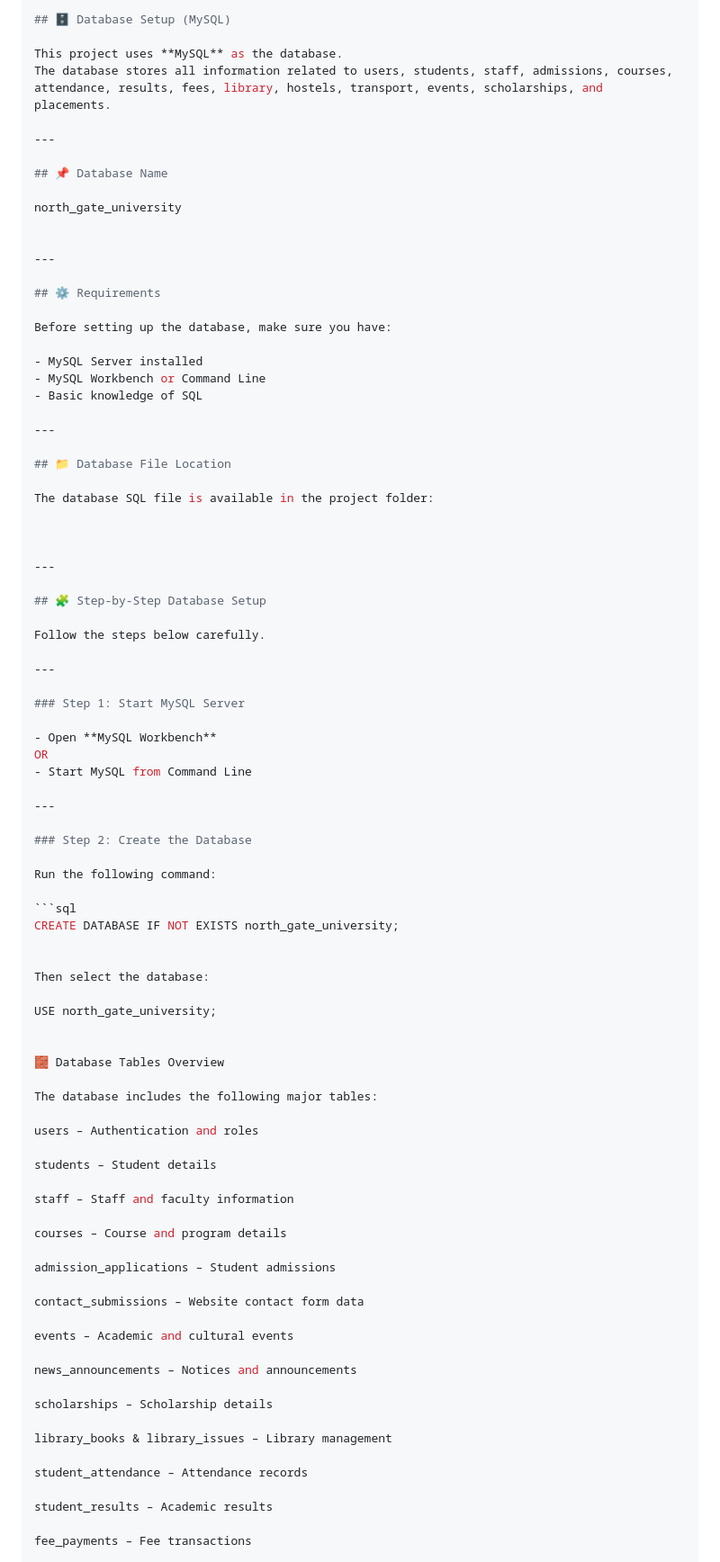
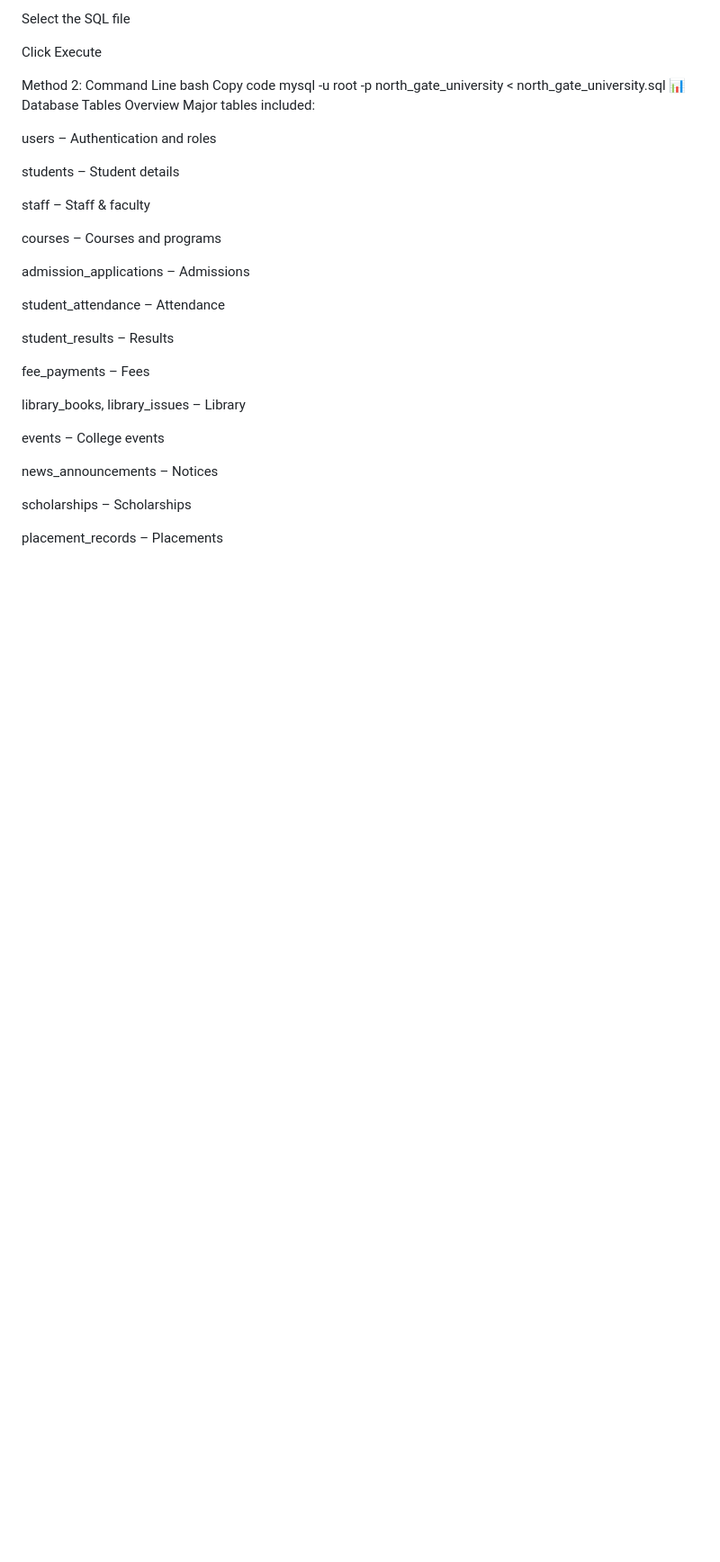
Before and after one commit to Sanjay83174/College-University-Management-System, a Markdown page: README.md, the part around one of its changes. Shown at 90% size. Drawn GitHub-style; blank space fills up the shorter version.

````diff
--- a/README.md
+++ b/README.md
@@ -83,90 +132,38 @@ http://localhost:3000
 
-## 🗄️ Database Setup (MySQL)
+Select the SQL file
 
-This project uses **MySQL** as the database.
-The database stores all information related to users, students, staff, admissions, courses, attendance, results, fees, library, hostels, transport, events, scholarships, and placements.
+Click Execute
 
----
-
-## 📌 Database Name
-
-north_gate_university
-
-
----
-
-## ⚙️ Requirements
-
-Before setting up the database, make sure you have:
-
-- MySQL Server installed
-- MySQL Workbench or Command Line
-- Basic knowledge of SQL
-
----
-
-## 📁 Database File Location
-
-The database SQL file is available in the project folder:
-
-
-
----
-
-## 🧩 Step-by-Step Database Setup
-
-Follow the steps below carefully.
-
----
-
-### Step 1: Start MySQL Server
-
-- Open **MySQL Workbench**
-OR
-- Start MySQL from Command Line
-
----
-
-### Step 2: Create the Database
-
-Run the following command:
-
-```sql
-CREATE DATABASE IF NOT EXISTS north_gate_university;
-
-
-Then select the database:
-
-USE north_gate_university;
-
-
-🧱 Database Tables Overview
-
-The database includes the following major tables:
+Method 2: Command Line
+bash
+Copy code
+mysql -u root -p north_gate_university < north_gate_university.sql
+📊 Database Tables Overview
+Major tables included:
 
 users – Authentication and roles
 
 students – Student details
 
-staff – Staff and faculty information
+staff – Staff & faculty
 
-courses – Course and program details
+courses – Courses and programs
 
-admission_applications – Student admissions
+admission_applications – Admissions
 
-contact_submissions – Website contact form data
+student_attendance – Attendance
 
-events – Academic and cultural events
+student_results – Results
 
-news_announcements – Notices and announcements
+fee_payments – Fees
 
-scholarships – Scholarship details
+library_books, library_issues – Library
 
-library_books & library_issues – Library management
+events – College events
 
-student_attendance – Attendance records
+news_announcements – Notices
 
-student_results – Academic results
+scholarships – Scholarships
 
-fee_payments – Fee transactions
+placement_records – Placements
 
````
Also changed, not shown: other parts of README.md (+99 -109 lines).
